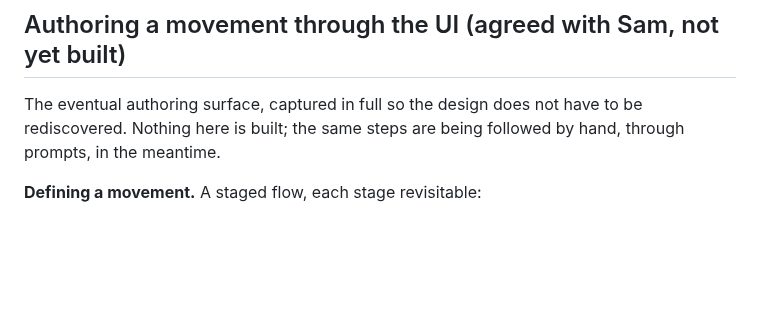
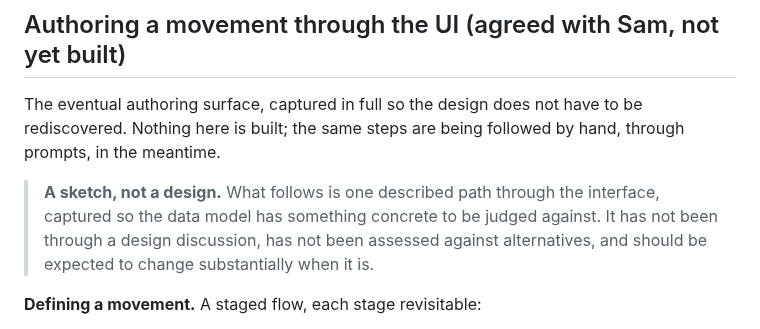
Before and after one commit to RNPGhost/RuedaSimulator, a Markdown page: ROADMAP.md, the part around the change. GitHub-like rendering; blank space fills up the shorter version.

```diff
--- a/ROADMAP.md
+++ b/ROADMAP.md
@@ -183,6 +183,10 @@ take a named point without changing shape.
 The eventual authoring surface, captured in full so the design does not have to be rediscovered. Nothing
 here is built; the same steps are being followed by hand, through prompts, in the meantime.
 
+> **A sketch, not a design.** What follows is one described path through the interface, captured so the
+> data model has something concrete to be judged against. It has not been through a design discussion,
+> has not been assessed against alternatives, and should be expected to change substantially when it is.
+
 **Defining a movement.** A staged flow, each stage revisitable:
 
 1. Select the **formation**, the **starting position**, and an example **couple count** to draw with.
```
Also changed, not shown: FORMATIONS.md (+10 -4 lines).
